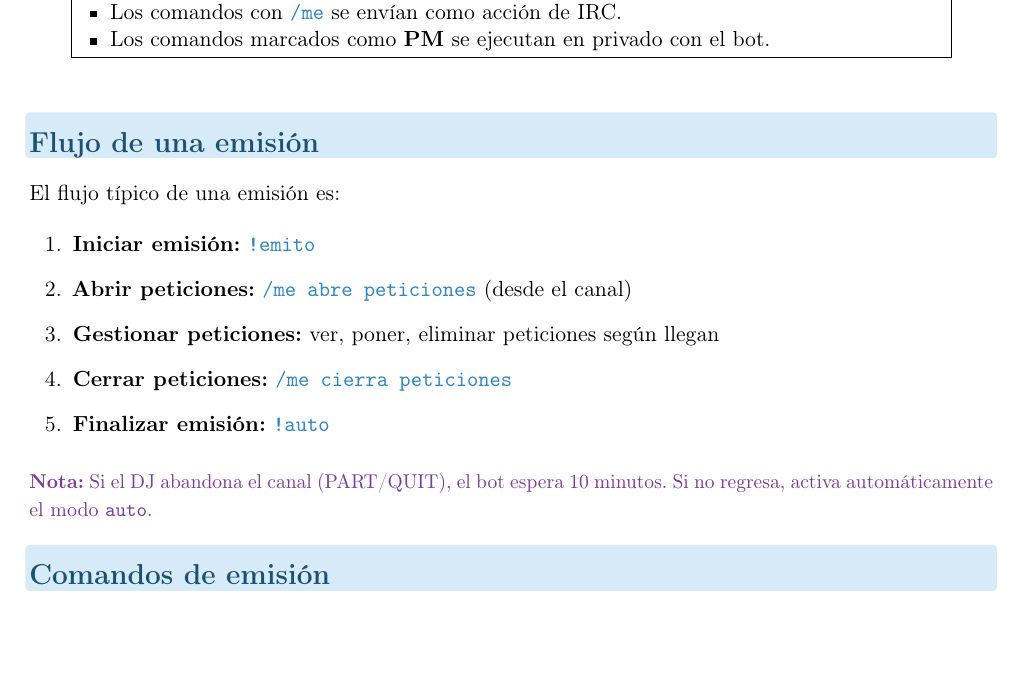
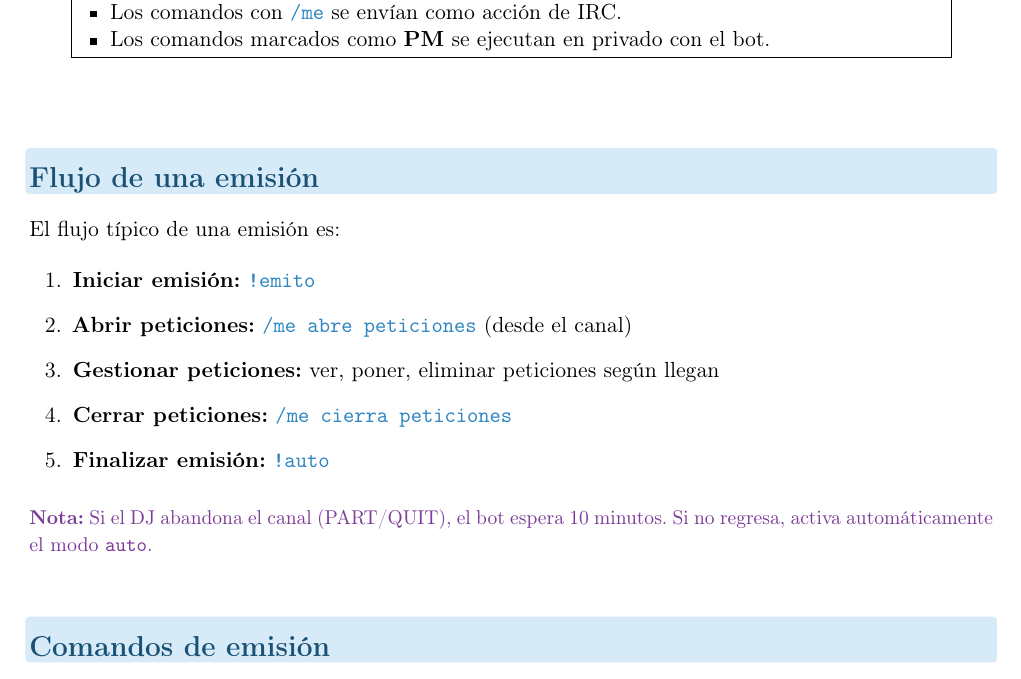
Before and after one commit to HexaCuant/bot-manual, a LaTeX document (guia-dj/guia-dj.tex): part of page 1 of 5 before the commit and part of page 1 of 4 after it, cut so that both start at the same text, the shorter picture padded with empty space. Compiled offline with pdfLaTeX.

Commit message:
guia-dj: needspace anti-huérfanos, quitar newpage forzado

```diff
--- a/guia-dj/guia-dj.tex
+++ b/guia-dj/guia-dj.tex
@@ -15,6 +15,7 @@
 \usepackage{multicol}
 \usepackage{microtype}
 \usepackage{tikz}
+\usepackage{needspace}
 
 \geometry{margin=2cm, top=2.5cm, bottom=2.5cm}
 \setlength{\parindent}{0pt}
@@ -29,10 +30,13 @@
 
 % --- Formato de secciones ---
 \titleformat{\section}{\Large\bfseries\color{sectioncolor}}{}{0em}{%
+  \needspace{5\baselineskip}%
   \tikz[overlay]\fill[sectionbg, rounded corners=2pt]
     (-2pt,-3pt) rectangle (\textwidth+2pt,\baselineskip+2pt);%
 }
-\titleformat{\subsection}{\large\bfseries\color{sectioncolor!80}}{}{0em}{}
+\titleformat{\subsection}{\large\bfseries\color{sectioncolor!80}}{}{0em}{%
+  \needspace{3\baselineskip}%
+}
 
 % --- Comando para formatear comandos ---
 \newcommand{\cmd}[1]{\texttt{\color{cmdcolor}\bfseries #1}}
```
Also changed, not shown: guia-dj/guia-dj.pdf, guia-dj/guia-dj.tex (1 more changed lines).
